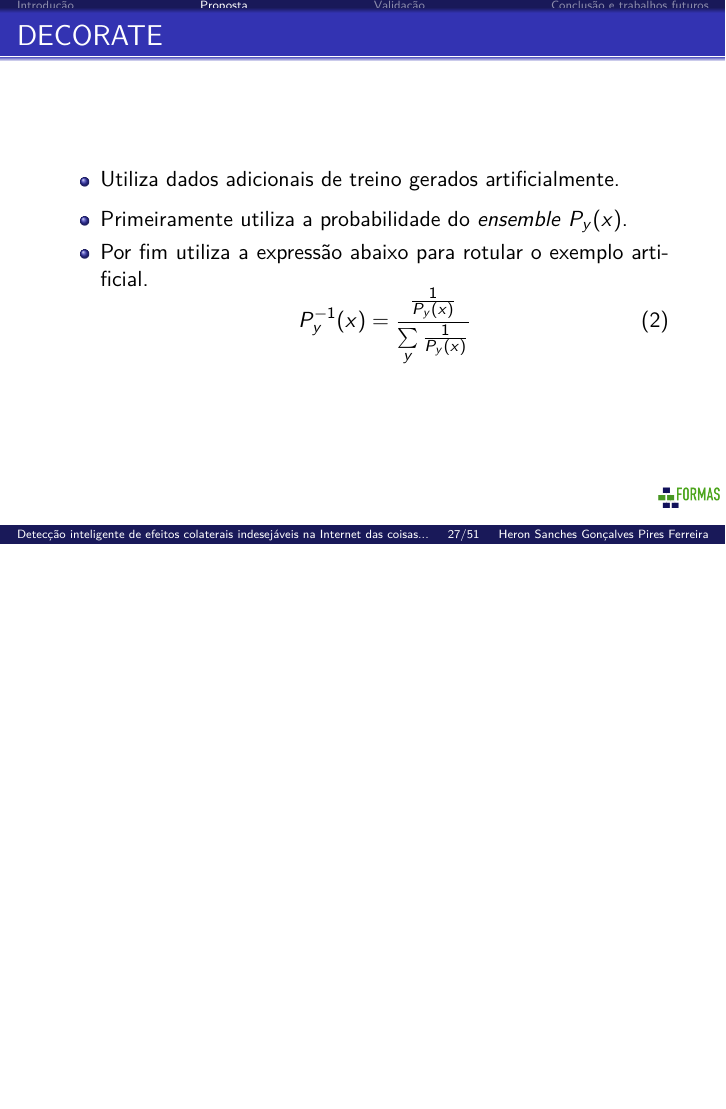
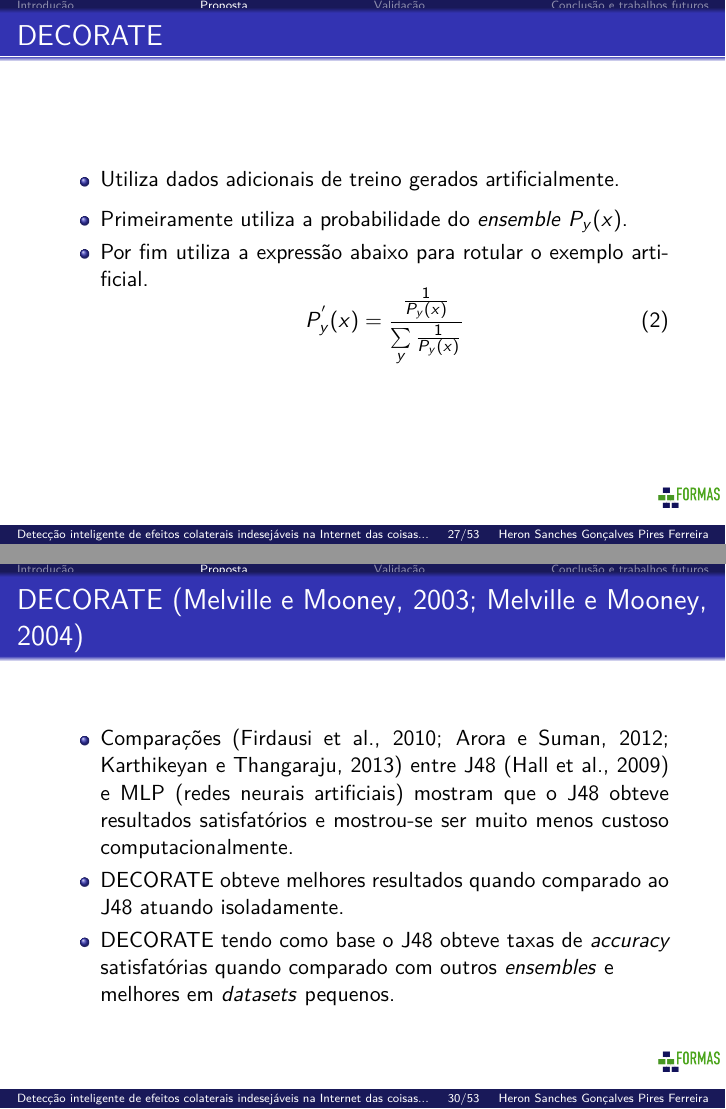
Before and after one commit to heronsanches/tcc_escrita, LaTeX slides (slides.tex): page 39 of 79 before the commit and pages 39 and 44 of 83 after it, the two joined at a grey line, the shorter picture padded with empty space. Compiled offline with pdfLaTeX.

Commit message:
slides apresentacao final

```diff
--- a/slides.tex
+++ b/slides.tex
@@ -338,7 +338,7 @@ Rede doméstica de coisas (aparelhos domésticos e sensores) com capacidade de c
       \item <1 ->Primeiramente utiliza a probabilidade do \textit{ensemble} $P_y(x)$.
       \item <2 ->Por fim utiliza a expressão abaixo para rotular o exemplo artificial.
 \begin{equation}
-     P_{y}^{-1}(x) = \frac{\frac{1}{P_y(x)}}{\sum\limits_y \frac{1}{P_y(x)}}
+     P_{y}^{'}(x) = \frac{\frac{1}{P_y(x)}}{\sum\limits_y \frac{1}{P_y(x)}}
      \label{eq:decorate}
    \end{equation}
    \end{itemize}
@@ -360,6 +360,16 @@ Rede doméstica de coisas (aparelhos domésticos e sensores) com capacidade de c
   \caption{DECORATE 2ª iteração. \footnote[frame]{\url{http://www.time.mk/trajkovski/teaching/aim/Lecture8.pdf}}}
   \label{fig:decorate2}
 \end{figure}
+\end{frame}
+
+\begin{frame}{DECORATE \cite{Melville:2003, Melville:2004}}
+   \begin{itemize}
+      \item <1 ->Comparações \cite{Firdausi:2010, Arora:2012, Karthikeyan:2013} entre J48 \cite{Hall:2009} e MLP (redes neurais artificiais) mostram que o J48 obteve resultados satisfatórios e mostrou-se ser muito menos custoso computacionalmente.
+\justifying
+      \item <2 ->DECORATE obteve melhores resultados quando comparado ao J48 atuando isoladamente.
+\justifying
+      \item <3 ->DECORATE tendo como base o J48 obteve taxas de \textit{accuracy} satisfatórias quando comparado com outros \textit{ensembles} e melhores em \textit{datasets} pequenos.
+   \end{itemize}
 \end{frame}
 
 \begin{frame}{Parâmetros DECORATE \cite{Melville:2004}}
```
Also changed, not shown: slides.pdf, slides.tex (10 more changed lines).
